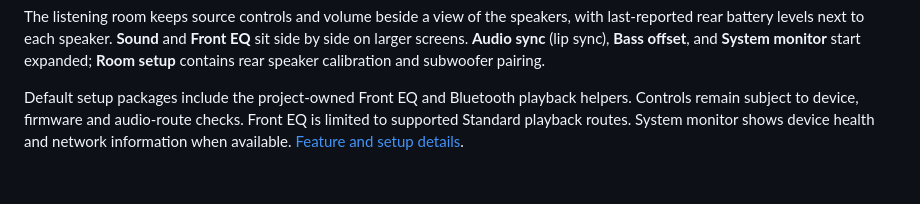
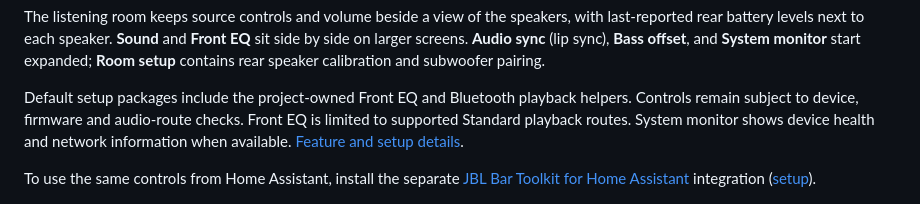
Before and after one commit to kisinga/jbl-bar-9.1, a Markdown page: README.md, the part around the change. GitHub-like rendering; blank space fills up the shorter version.

Commit message:
docs: follow the Home Assistant integration's rename
The integration moved to naonak/jbl-bar-toolkit-ha and is now listed as
"JBL Bar Toolkit (Bar 9.1)". Update its link, name and install steps, and
describe what it now provides: center 1-6, bass offset, Command running,
the mode after standby, and the Bar 9.1 model check. The port note follows
the remote: 8080 by default, which it also answers on 80, or a custom
web_port. The README points to that section from "Make the sound yours".

Co-Authored-By: Claude Opus 5.5 <noreply@anthropic.com>
Claude-Session: https://claude.ai/code/session_01FxmtLcZ7L2E3FuzzESKTm1

```diff
--- a/README.md
+++ b/README.md
@@ -120,6 +120,10 @@ helpers. Controls remain subject to device, firmware and audio-route checks. Fro
 limited to supported Standard playback routes. System monitor shows device health
 and network information when available. [Feature and setup details](docs/models/bar91/USB-TOOLKIT.md).
 
+To use the same controls from Home Assistant, install the separate
+[JBL Bar Toolkit for Home Assistant](https://github.com/naonak/jbl-bar-toolkit-ha)
+integration ([setup](docs/models/bar91/STANDALONE.md#home-assistant)).
+
 ![Sound levels, five-band Front EQ, bass offset, audio sync and expanded Room setup using sample data](docs/web-remote-advanced.png)
 
 ## Need help?
```
Also changed, not shown: 1 other file.
